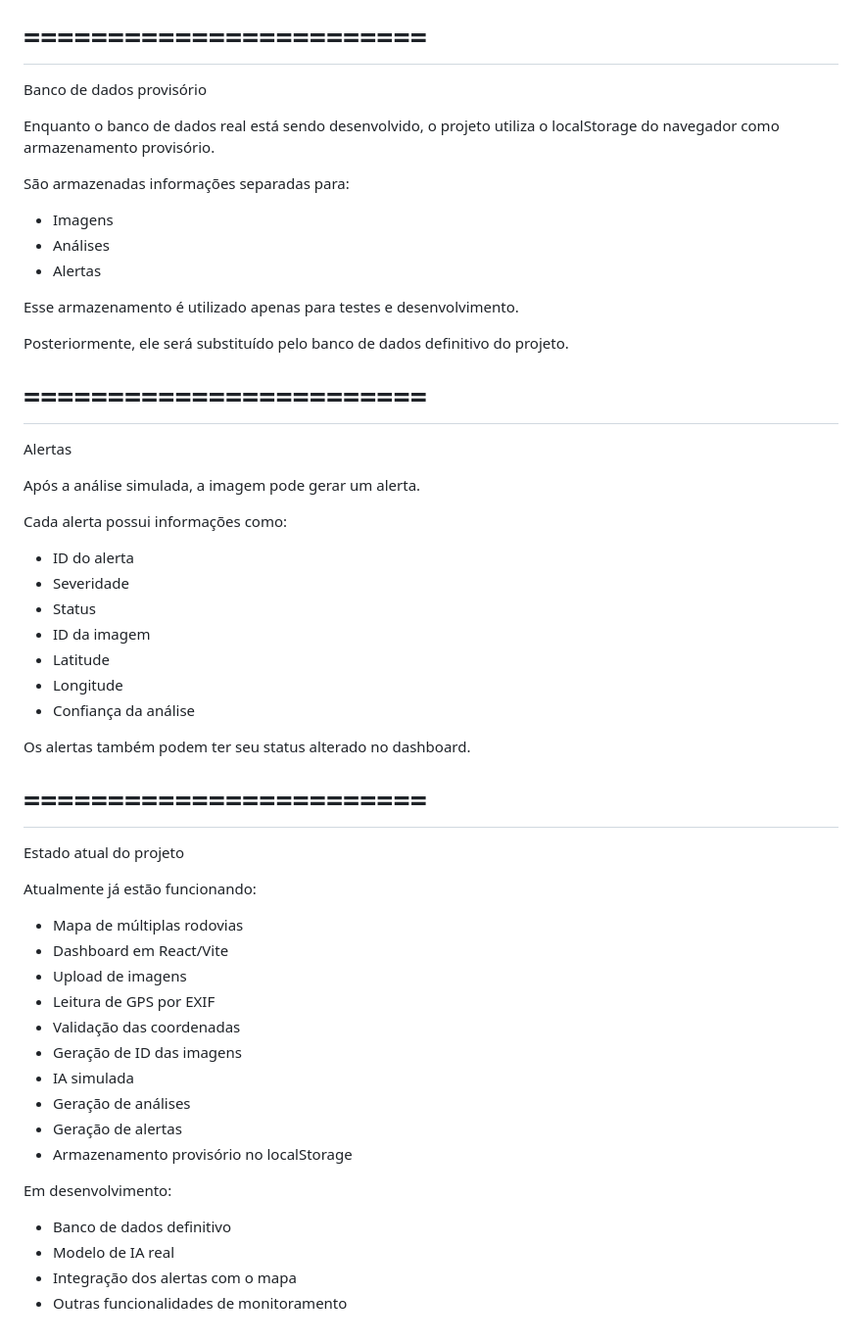
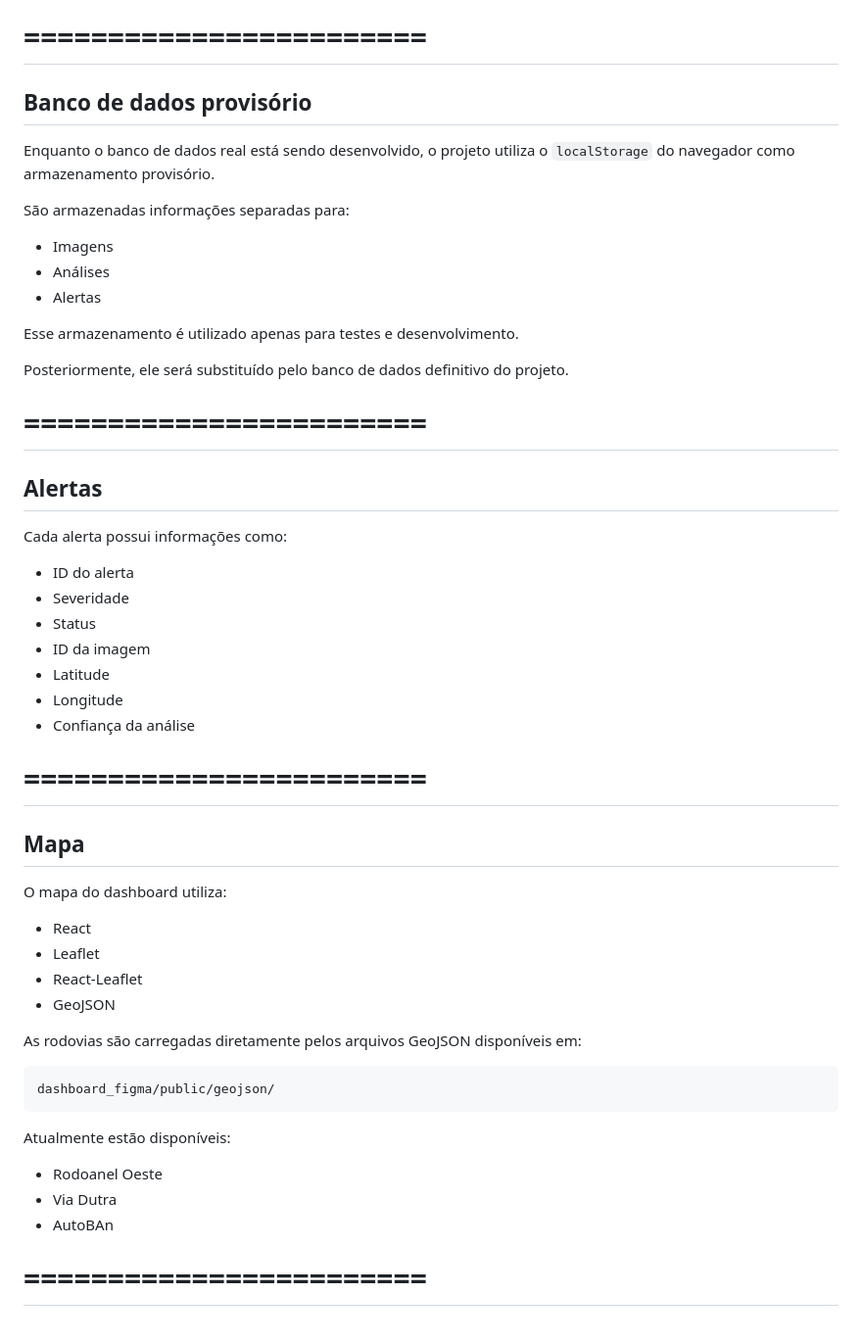
Before and after one commit to Vinicius-Dias07/motiva-platform, a Markdown page: README.md, the part around one of its changes. Shown at 98% size. GitHub-like rendering.

````diff
--- a/README.md
+++ b/README.md
@@ -112,9 +196,9 @@ A IA real será integrada posteriormente ao projeto.
 
 # ========================
 
-Banco de dados provisório
+## Banco de dados provisório
 
-Enquanto o banco de dados real está sendo desenvolvido, o projeto utiliza o localStorage do navegador como armazenamento provisório.
+Enquanto o banco de dados real está sendo desenvolvido, o projeto utiliza o `localStorage` do navegador como armazenamento provisório.
 
 São armazenadas informações separadas para:
 
@@ -128,9 +212,7 @@ Posteriormente, ele será substituído pelo banco de dados definitivo do projeto
 
 # ========================
 
-Alertas
-
-Após a análise simulada, a imagem pode gerar um alerta.
+## Alertas
 
 Cada alerta possui informações como:
 
@@ -142,28 +224,27 @@ Cada alerta possui informações como:
 - Longitude
 - Confiança da análise
 
-Os alertas também podem ter seu status alterado no dashboard.
+# ========================
+
+## Mapa
+
+O mapa do dashboard utiliza:
+
+- React
+- Leaflet
+- React-Leaflet
+- GeoJSON
+
+As rodovias são carregadas diretamente pelos arquivos GeoJSON disponíveis em:
+
+```text
+dashboard_figma/public/geojson/
+```
+
+Atualmente estão disponíveis:
+
+- Rodoanel Oeste
+- Via Dutra
+- AutoBAn
 
 # ========================
-
-Estado atual do projeto
-
-Atualmente já estão funcionando:
-
-- Mapa de múltiplas rodovias
-- Dashboard em React/Vite
-- Upload de imagens
-- Leitura de GPS por EXIF
-- Validação das coordenadas
-- Geração de ID das imagens
-- IA simulada
-- Geração de análises
-- Geração de alertas
-- Armazenamento provisório no localStorage
-
-Em desenvolvimento:
-
-- Banco de dados definitivo
-- Modelo de IA real
-- Integração dos alertas com o mapa
-- Outras funcionalidades de monitoramento
````
Also changed, not shown: other parts of README.md (+103 -19 lines).
